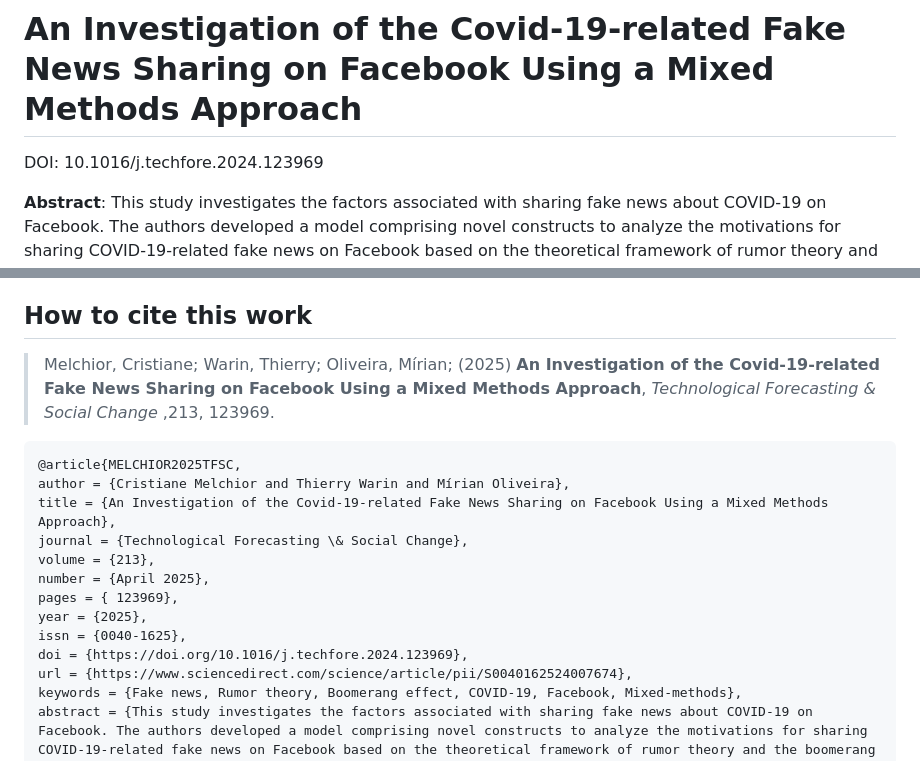
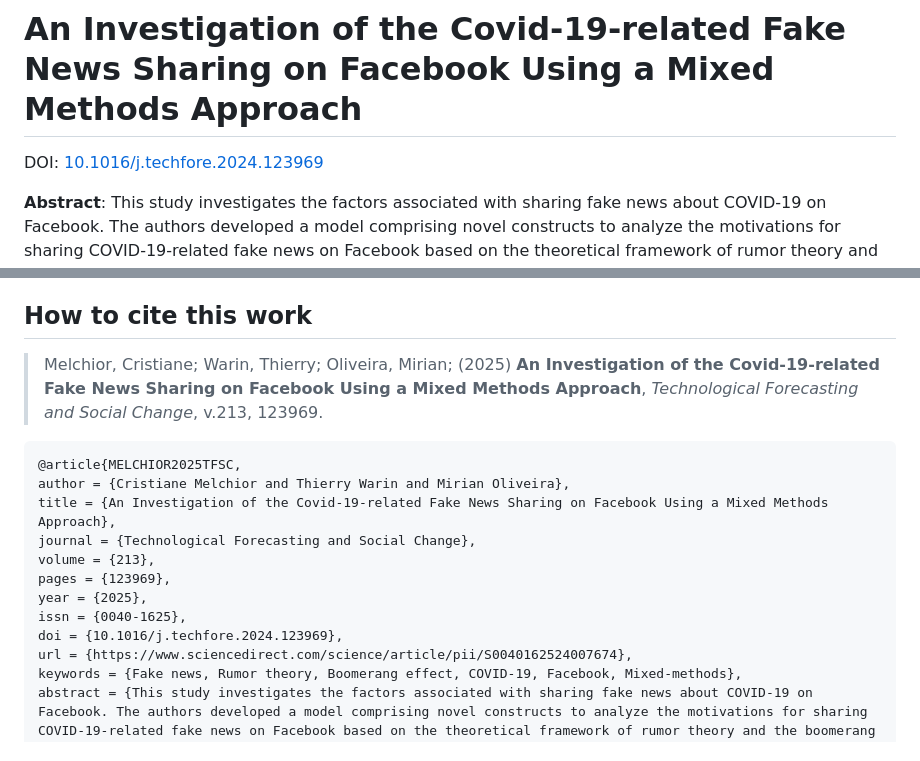
Before and after one commit to crmelchior/covid19_fake_news_facebook, a Markdown page: README.md, 2 parts joined by grey strips. GitHub-like rendering.

````diff
--- a/README.md
+++ b/README.md
@@ -2,7 +2,7 @@ This repository contains the companion website for the article "An Investigation
 
 # An Investigation of the Covid-19-related Fake News Sharing on Facebook Using a Mixed Methods Approach
 
-DOI: 10.1016/j.techfore.2024.123969
+DOI: [10.1016/j.techfore.2024.123969](https://doi.org/10.1016/j.techfore.2024.123969)
 
 **Abstract**: This study investigates the factors associated with sharing fake news about COVID-19 on Facebook. The authors developed a model comprising novel constructs to analyze the motivations for sharing COVID-19-related fake news on Facebook based on the theoretical framework of rumor theory and the boomerang effect. The study employed a mixed-methods approach, including an online survey with 338 respondents, which was analyzed using a complementary exploratory design strategy. Additionally, the authors developed a fuzzy-set qualitative comparative analysis (fsQCA) and compared different approaches for Structural Equation Modeling (SEM) in R language and SmartPLS software. The study revealed that respondents with higher levels of education reported higher literacy skills and that users with higher literacy skills were less likely to trust and share fake news content. Furthermore, the trust predicted fake news sharing. The study also identified intrinsic and extrinsic motivators for sharing fake news. The findings underscore the complex nature of fake news sharing and the need for a nuanced approach when addressing the issue. In practical terms, the study suggests combating fake news by training users to improve their literacy skills and addressing the culture of information sharing and user responsibility over the information shared.
 
@@ -10,20 +10,19 @@ DOI: 10.1016/j.techfore.2024.123969
 
 ## How to cite this work
 
-> Melchior, Cristiane; Warin, Thierry; Oliveira, Mírian; (2025) **An Investigation of the Covid-19-related Fake News Sharing on Facebook Using a Mixed Methods Approach**, _Technological Forecasting & Social Change_ ,213, 123969.
+> Melchior, Cristiane; Warin, Thierry; Oliveira, Mirian; (2025) **An Investigation of the Covid-19-related Fake News Sharing on Facebook Using a Mixed Methods Approach**, _Technological Forecasting and Social Change_, v.213, 123969.
 
 
 ```bibtex
 @article{MELCHIOR2025TFSC,
-author = {Cristiane Melchior and Thierry Warin and Mírian Oliveira},
+author = {Cristiane Melchior and Thierry Warin and Mirian Oliveira},
 title = {An Investigation of the Covid-19-related Fake News Sharing on Facebook Using a Mixed Methods Approach},
-journal = {Technological Forecasting \& Social Change},
+journal = {Technological Forecasting and Social Change},
 volume = {213},
-number = {April 2025},
-pages = { 123969},
+pages = {123969},
 year = {2025},
 issn = {0040-1625},
-doi = {https://doi.org/10.1016/j.techfore.2024.123969},
+doi = {10.1016/j.techfore.2024.123969},
 url = {https://www.sciencedirect.com/science/article/pii/S0040162524007674},
 keywords = {Fake news, Rumor theory, Boomerang effect, COVID-19, Facebook, Mixed-methods},
 abstract = {This study investigates the factors associated with sharing fake news about COVID-19 on Facebook. The authors developed a model comprising novel constructs to analyze the motivations for sharing COVID-19-related fake news on Facebook based on the theoretical framework of rumor theory and the boomerang effect. The study employed a mixed-methods approach, including an online survey with 338 respondents, which was analyzed using a complementary exploratory design strategy. Additionally, the authors developed a fuzzy-set qualitative comparative analysis (fsQCA) and compared different approaches for Structural Equation Modeling (SEM) in R language and SmartPLS software. The study revealed that respondents with higher levels of education reported higher literacy skills and that users with higher literacy skills were less likely to trust and share fake news content. Furthermore, the trust predicted fake news sharing. The study also identified intrinsic and extrinsic motivators for sharing fake news. The findings underscore the complex nature of fake news sharing and the need for a nuanced approach when addressing the issue. In practical terms, the study suggests combating fake news by training users to improve their literacy skills and addressing the culture of information sharing and user responsibility over the information shared.}
````
